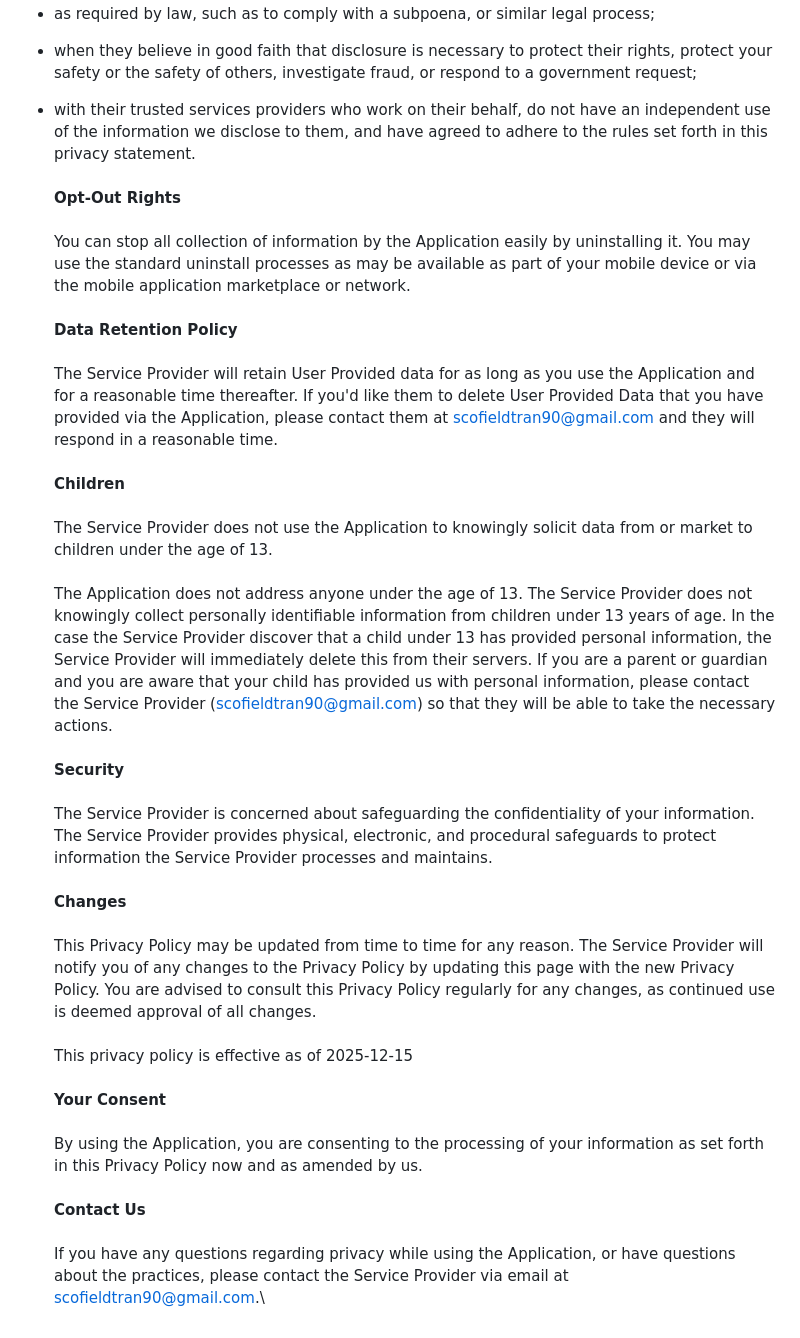
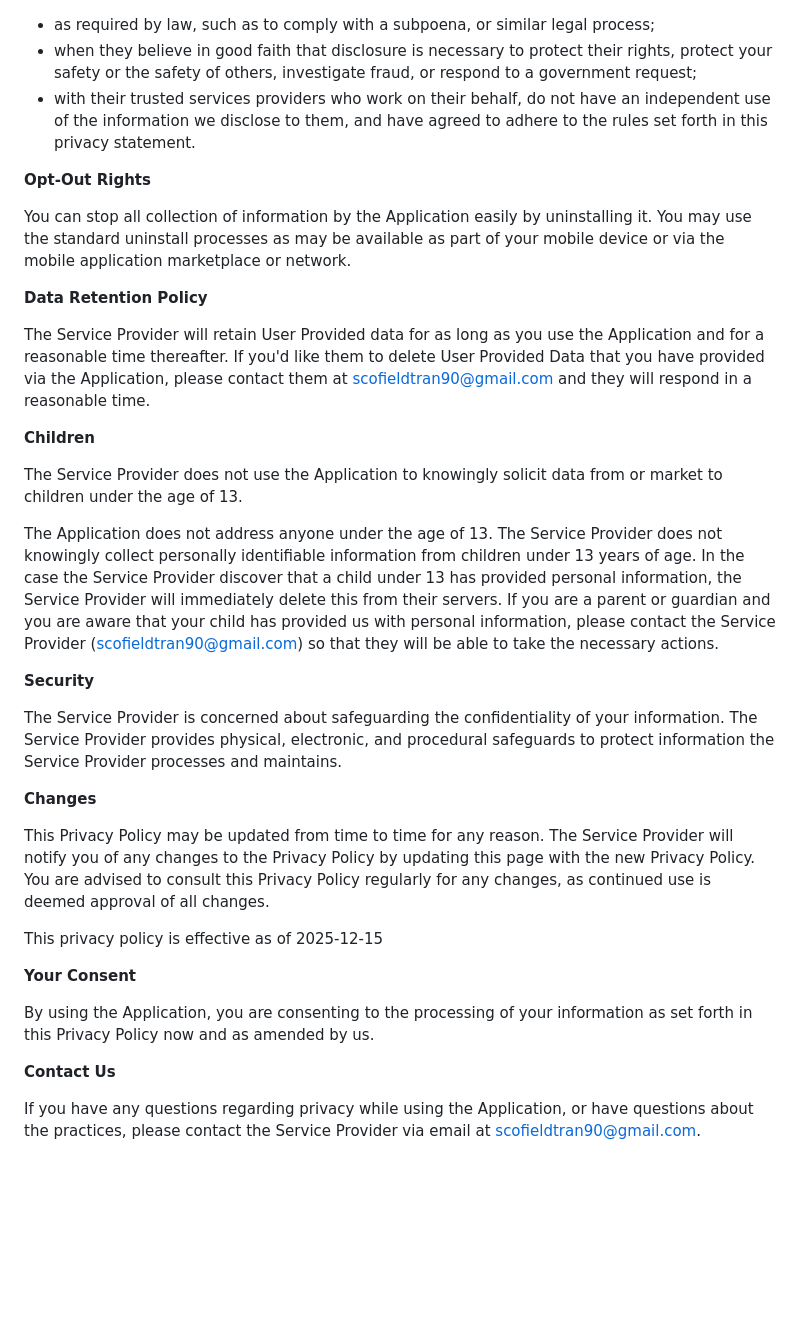
Before and after one commit to pf2707/justice_scale_privacy_policy, a Markdown page: README.md, the part around the change printed below. GitHub-like rendering; blank space fills up the shorter version.

```diff
--- a/README.md
+++ b/README.md
@@ -37,36 +37,36 @@ The Service Provider may disclose User Provided and Automatically Collected Info
 
 *   as required by law, such as to comply with a subpoena, or similar legal process;
 *   when they believe in good faith that disclosure is necessary to protect their rights, protect your safety or the safety of others, investigate fraud, or respond to a government request;
-*   with their trusted services providers who work on their behalf, do not have an independent use of the information we disclose to them, and have agreed to adhere to the rules set forth in this privacy statement.\
-\
-**Opt-Out Rights**\
-\
-You can stop all collection of information by the Application easily by uninstalling it. You may use the standard uninstall processes as may be available as part of your mobile device or via the mobile application marketplace or network.\
-\
-**Data Retention Policy**\
-\
-The Service Provider will retain User Provided data for as long as you use the Application and for a reasonable time thereafter. If you'd like them to delete User Provided Data that you have provided via the Application, please contact them at scofieldtran90@gmail.com and they will respond in a reasonable time.\
-\
-**Children**\
-\
-The Service Provider does not use the Application to knowingly solicit data from or market to children under the age of 13.\
-\
-The Application does not address anyone under the age of 13. The Service Provider does not knowingly collect personally identifiable information from children under 13 years of age. In the case the Service Provider discover that a child under 13 has provided personal information, the Service Provider will immediately delete this from their servers. If you are a parent or guardian and you are aware that your child has provided us with personal information, please contact the Service Provider (scofieldtran90@gmail.com) so that they will be able to take the necessary actions.\
-\
-**Security**\
-\
-The Service Provider is concerned about safeguarding the confidentiality of your information. The Service Provider provides physical, electronic, and procedural safeguards to protect information the Service Provider processes and maintains.\
-\
-**Changes**\
-\
-This Privacy Policy may be updated from time to time for any reason. The Service Provider will notify you of any changes to the Privacy Policy by updating this page with the new Privacy Policy. You are advised to consult this Privacy Policy regularly for any changes, as continued use is deemed approval of all changes.\
-\
-This privacy policy is effective as of 2025-12-15\
-\
-**Your Consent**\
-\
-By using the Application, you are consenting to the processing of your information as set forth in this Privacy Policy now and as amended by us.\
-\
-**Contact Us**\
-\
-If you have any questions regarding privacy while using the Application, or have questions about the practices, please contact the Service Provider via email at scofieldtran90@gmail.com.\
+*   with their trusted services providers who work on their behalf, do not have an independent use of the information we disclose to them, and have agreed to adhere to the rules set forth in this privacy statement.
+
+**Opt-Out Rights**
+
+You can stop all collection of information by the Application easily by uninstalling it. You may use the standard uninstall processes as may be available as part of your mobile device or via the mobile application marketplace or network.
+
+**Data Retention Policy**
+
+The Service Provider will retain User Provided data for as long as you use the Application and for a reasonable time thereafter. If you'd like them to delete User Provided Data that you have provided via the Application, please contact them at scofieldtran90@gmail.com and they will respond in a reasonable time.
+
+**Children**
+
+The Service Provider does not use the Application to knowingly solicit data from or market to children under the age of 13.
+
+The Application does not address anyone under the age of 13. The Service Provider does not knowingly collect personally identifiable information from children under 13 years of age. In the case the Service Provider discover that a child under 13 has provided personal information, the Service Provider will immediately delete this from their servers. If you are a parent or guardian and you are aware that your child has provided us with personal information, please contact the Service Provider (scofieldtran90@gmail.com) so that they will be able to take the necessary actions.
+
+**Security**
+
+The Service Provider is concerned about safeguarding the confidentiality of your information. The Service Provider provides physical, electronic, and procedural safeguards to protect information the Service Provider processes and maintains.
+
+**Changes**
+
+This Privacy Policy may be updated from time to time for any reason. The Service Provider will notify you of any changes to the Privacy Policy by updating this page with the new Privacy Policy. You are advised to consult this Privacy Policy regularly for any changes, as continued use is deemed approval of all changes.
+
+This privacy policy is effective as of 2025-12-15
+
+**Your Consent**
+
+By using the Application, you are consenting to the processing of your information as set forth in this Privacy Policy now and as amended by us.
+
+**Contact Us**
+
+If you have any questions regarding privacy while using the Application, or have questions about the practices, please contact the Service Provider via email at scofieldtran90@gmail.com.
```
Also changed, not shown: other parts of README.md (+28 -28 lines).
